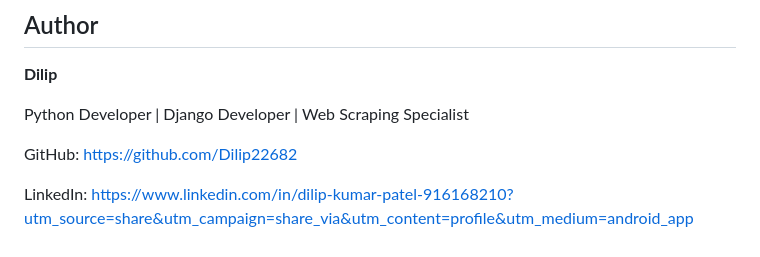
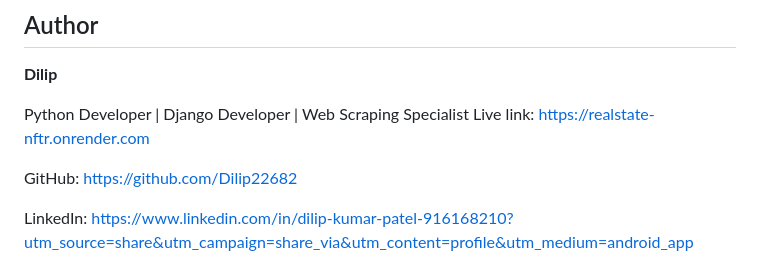
Before and after one commit to Dilip22682/realstate, a Markdown page: README.md, the part around the change. GitHub-like rendering.

Commit message:
Add live link to README.md

```diff
--- a/README.md
+++ b/README.md
@@ -180,6 +180,7 @@ Add screenshots of:
 **Dilip**
 
 Python Developer | Django Developer | Web Scraping Specialist
+Live link: https://realstate-nftr.onrender.com
 
 GitHub: https://github.com/Dilip22682
 
```
